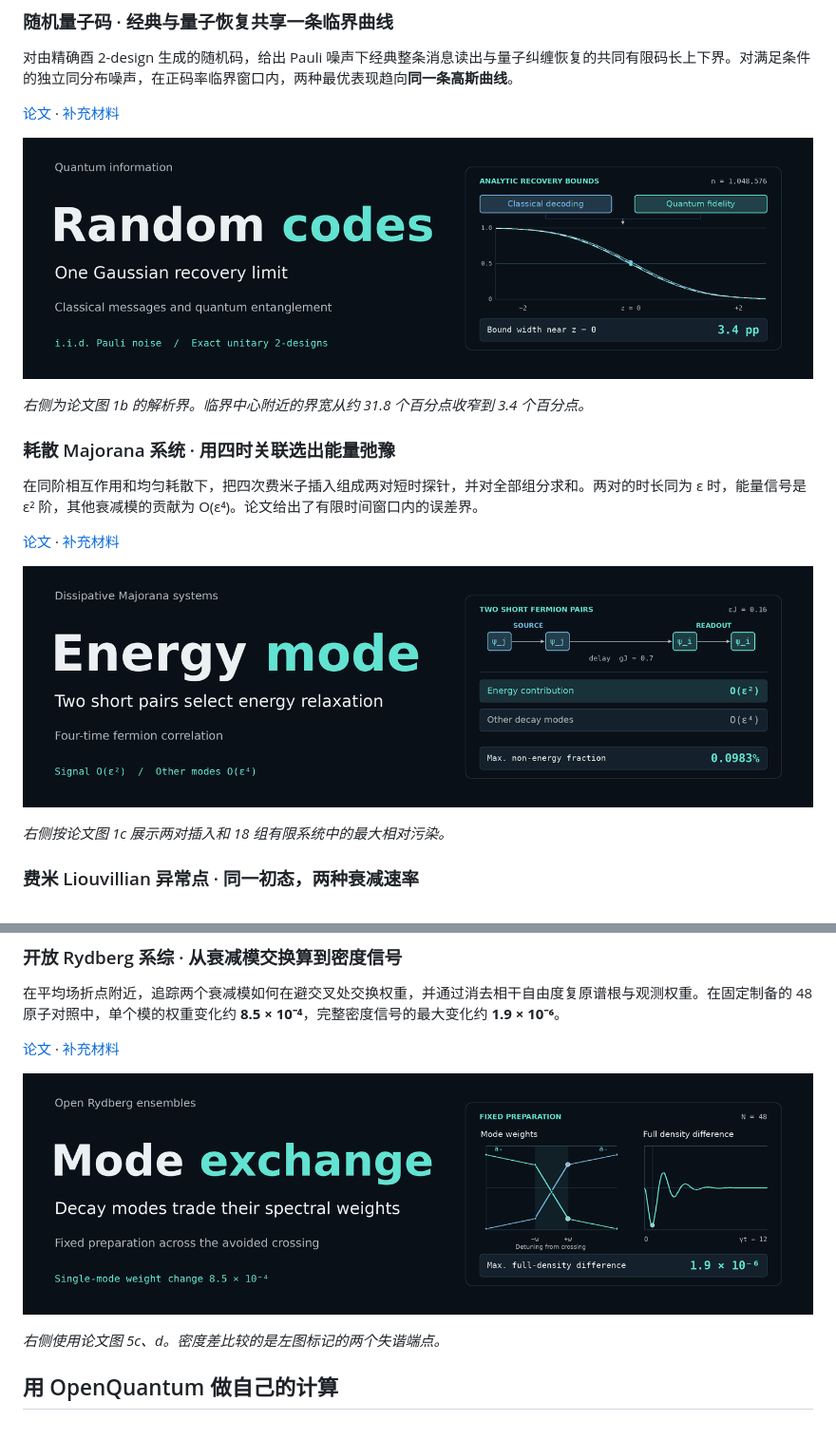
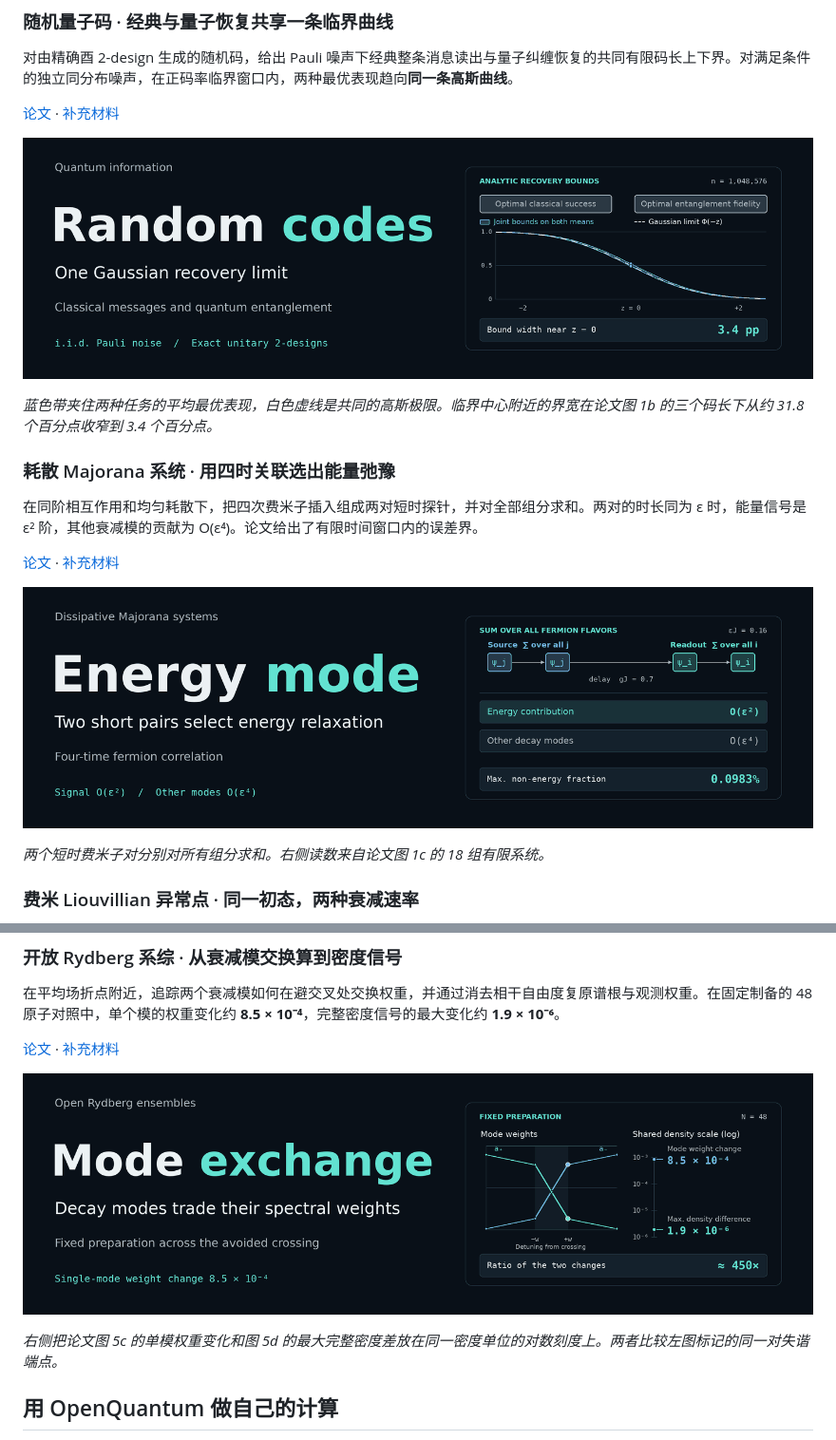
Before and after one commit to xi-zhao/OpenQuantum-papers, a Markdown page: README.md, 2 parts joined by grey strips. Shown at 95% size. GitHub-like rendering; pictures changed too: assets/majorana-banner.gif, assets/random-code-banner.gif, assets/rydberg-decay-banner.gif.

```diff
--- a/README.md
+++ b/README.md
@@ -26,5 +26,5 @@ OpenQuantum 完成的六篇研究稿。从证明随机量子码的共同恢复
 
-*右侧为论文图 1b 的解析界。临界中心附近的界宽从约 31.8 个百分点收窄到 3.4 个百分点。*
+*蓝色带夹住两种任务的平均最优表现，白色虚线是共同的高斯极限。临界中心附近的界宽在论文图 1b 的三个码长下从约 31.8 个百分点收窄到 3.4 个百分点。*
 
 ### 耗散 Majorana 系统 · 用四时关联选出能量弛豫
 
@@ -36,5 +36,5 @@ OpenQuantum 完成的六篇研究稿。从证明随机量子码的共同恢复
 
-*右侧按论文图 1c 展示两对插入和 18 组有限系统中的最大相对污染。*
+*两个短时费米子对分别对所有组分求和。右侧读数来自论文图 1c 的 18 组有限系统。*
 
 ### 费米 Liouvillian 异常点 · 同一初态，两种衰减速率
 
@@ -66,5 +66,5 @@ OpenQuantum 完成的六篇研究稿。从证明随机量子码的共同恢复
 
-*右侧使用论文图 5c、d。密度差比较的是左图标记的两个失谐端点。*
+*右侧把论文图 5c 的单模权重变化和图 5d 的最大完整密度差放在同一密度单位的对数刻度上。两者比较左图标记的同一对失谐端点。*
 
 ## 用 OpenQuantum 做自己的计算
 
```
Also changed, not shown: other parts of README.md (+3 -3 lines).
